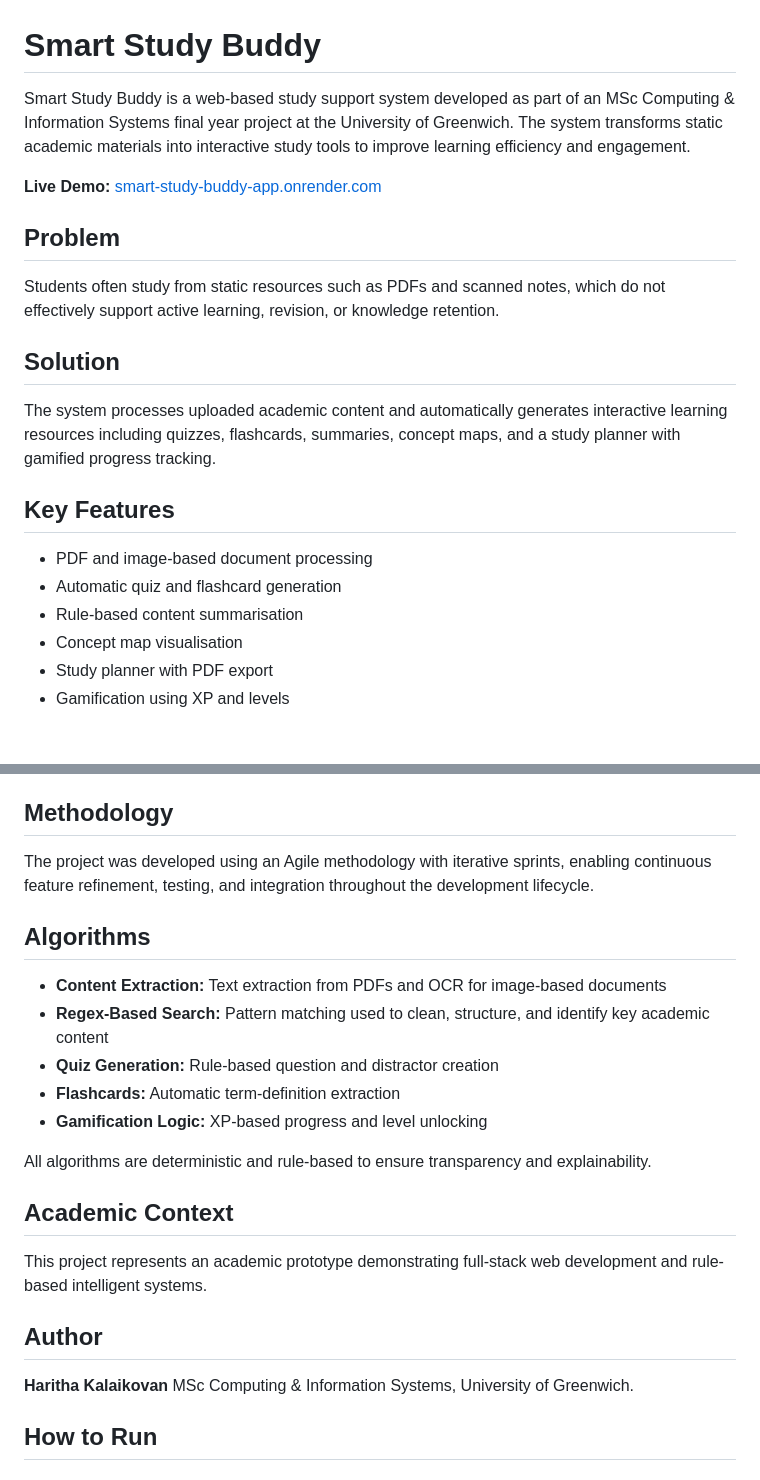
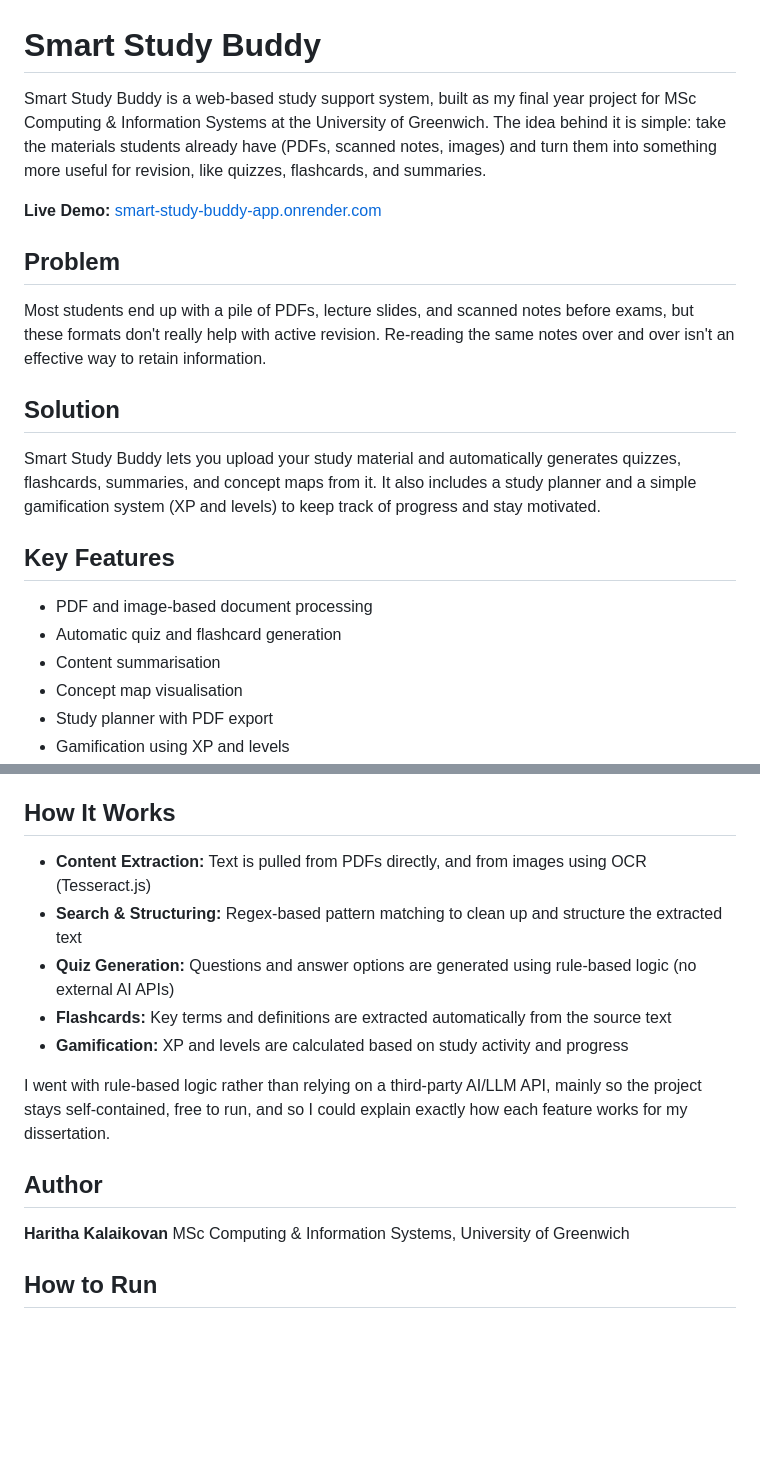
Before and after one commit to 24-hk/smart-study-buddy, a Markdown page: README.md, 2 parts joined by grey strips. Rendered like a GitHub page; blank space fills up the shorter version.

Commit message:
Rewrite README in own words

```diff
--- a/README.md
+++ b/README.md
@@ -1,19 +1,19 @@
 # Smart Study Buddy
 
-Smart Study Buddy is a web-based study support system developed as part of an MSc Computing & Information Systems final year project at the University of Greenwich. The system transforms static academic materials into interactive study tools to improve learning efficiency and engagement.
+Smart Study Buddy is a web-based study support system, built as my final year project for MSc Computing & Information Systems at the University of Greenwich. The idea behind it is simple: take the materials students already have (PDFs, scanned notes, images) and turn them into something more useful for revision, like quizzes, flashcards, and summaries.
 
 **Live Demo:** [smart-study-buddy-app.onrender.com](https://smart-study-buddy-app.onrender.com)
 
 ## Problem
-Students often study from static resources such as PDFs and scanned notes, which do not effectively support active learning, revision, or knowledge retention.
+Most students end up with a pile of PDFs, lecture slides, and scanned notes before exams, but these formats don't really help with active revision. Re-reading the same notes over and over isn't an effective way to retain information.
 
 ## Solution
-The system processes uploaded academic content and automatically generates interactive learning resources including quizzes, flashcards, summaries, concept maps, and a study planner with gamified progress tracking.
+Smart Study Buddy lets you upload your study material and automatically generates quizzes, flashcards, summaries, and concept maps from it. It also includes a study planner and a simple gamification system (XP and levels) to keep track of progress and stay motivated.
 
 ## Key Features
 - PDF and image-based document processing
 - Automatic quiz and flashcard generation
-- Rule-based content summarisation
+- Content summarisation
 - Concept map visualisation
 - Study planner with PDF export
 - Gamification using XP and levels
@@ -27,24 +27,18 @@ The system processes uploaded academic content and automatically generates inter
 - Tools: PDF.js, Tesseract.js (OCR), D3.js
 - Deployment: Render
 
-## Methodology
-The project was developed using an Agile methodology with iterative sprints, enabling continuous feature refinement, testing, and integration throughout the development lifecycle.
+## How It Works
+- **Content Extraction:** Text is pulled from PDFs directly, and from images using OCR (Tesseract.js)
+- **Search & Structuring:** Regex-based pattern matching to clean up and structure the extracted text
+- **Quiz Generation:** Questions and answer options are generated using rule-based logic (no external AI APIs)
+- **Flashcards:** Key terms and definitions are extracted automatically from the source text
+- **Gamification:** XP and levels are calculated based on study activity and progress
 
-## Algorithms
-- **Content Extraction:** Text extraction from PDFs and OCR for image-based documents
-- **Regex-Based Search:** Pattern matching used to clean, structure, and identify key academic content
-- **Quiz Generation:** Rule-based question and distractor creation
-- **Flashcards:** Automatic term-definition extraction
-- **Gamification Logic:** XP-based progress and level unlocking
-
-All algorithms are deterministic and rule-based to ensure transparency and explainability.
-
-## Academic Context
-This project represents an academic prototype demonstrating full-stack web development and rule-based intelligent systems.
+I went with rule-based logic rather than relying on a third-party AI/LLM API, mainly so the project stays self-contained, free to run, and so I could explain exactly how each feature works for my dissertation.
 
 ## Author
 **Haritha Kalaikovan**
-MSc Computing & Information Systems, University of Greenwich.
+MSc Computing & Information Systems, University of Greenwich
 
 ## How to Run
 
```
